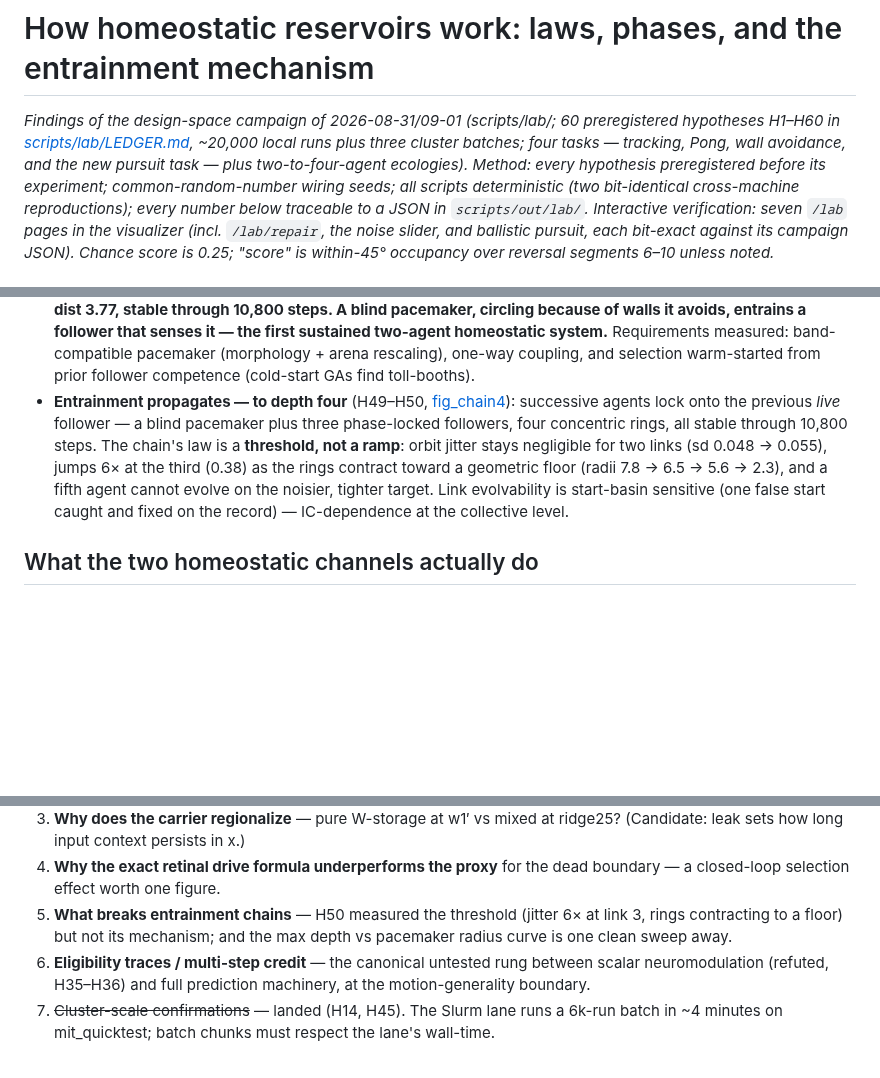
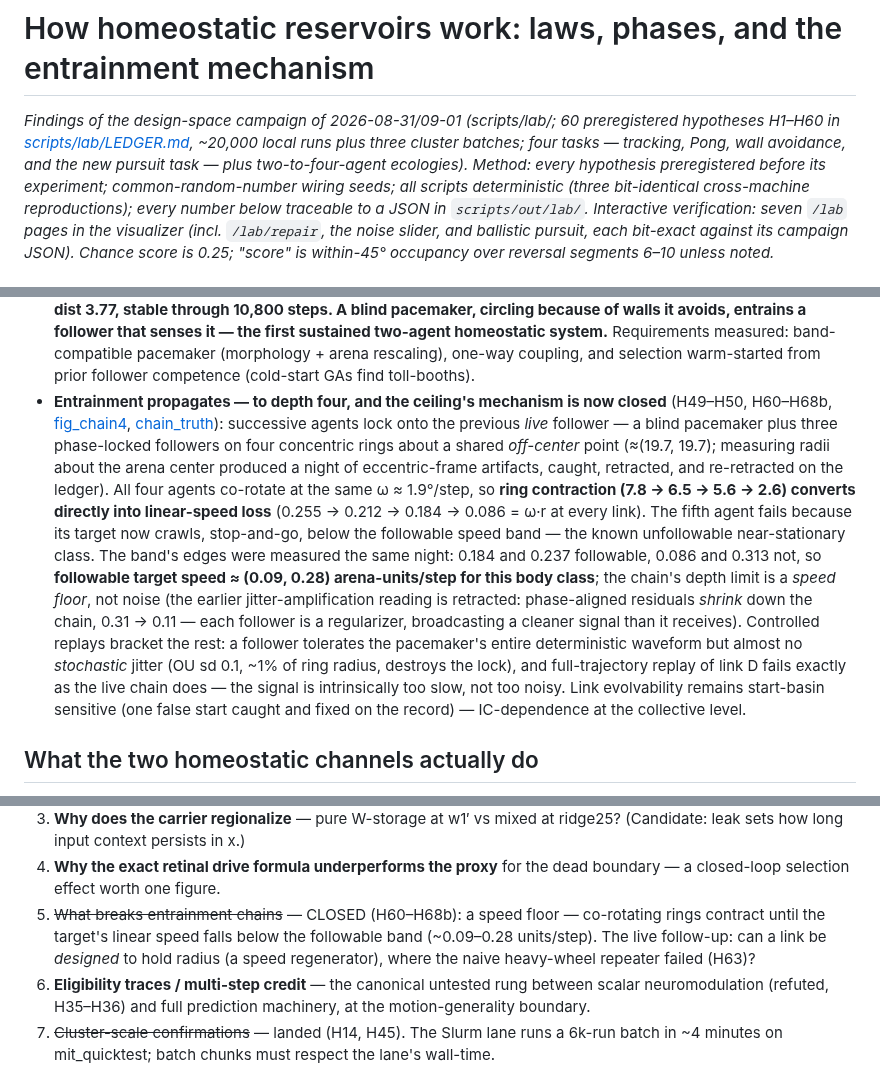
Before and after one commit to mbacvanski/homeostasis, a Markdown page: docs/design_space.md, 3 parts joined by grey strips. Rendered like a GitHub page; blank space fills up the shorter version.

Commit message:
Doc: chain speed-floor mechanism, determinism count, open list
Co-Authored-By: Claude Fable 5 <noreply@anthropic.com>

```diff
--- a/docs/design_space.md
+++ b/docs/design_space.md
@@ -6,7 +6,7 @@
 three cluster batches; four tasks — tracking, Pong, wall avoidance, and the
 new pursuit task — plus two-to-four-agent ecologies). Method: every
 hypothesis preregistered before its experiment; common-random-number wiring
-seeds; all scripts deterministic (two bit-identical cross-machine
+seeds; all scripts deterministic (three bit-identical cross-machine
 reproductions); every number below traceable to a JSON in
 `scripts/out/lab/`. Interactive verification: seven `/lab` pages in the
 visualizer (incl. `/lab/repair`, the noise slider, and ballistic pursuit,
@@ -519,16 +519,33 @@ First multi-agent data (H46–H47, `scripts/lab/h46_mutual.py`,
   pacemaker (morphology + arena rescaling), one-way coupling, and selection
   warm-started from prior follower competence (cold-start GAs find
   toll-booths).
-- **Entrainment propagates — to depth four** (H49–H50,
-  [fig_chain4](../scripts/out/lab/fig_chain4.png)): successive agents lock
-  onto the previous *live* follower — a blind pacemaker plus three
-  phase-locked followers, four concentric rings, all stable through 10,800
-  steps. The chain's law is a **threshold, not a ramp**: orbit jitter stays
-  negligible for two links (sd 0.048 → 0.055), jumps 6× at the third
-  (0.38) as the rings contract toward a geometric floor (radii 7.8 → 6.5 →
-  5.6 → 2.3), and a fifth agent cannot evolve on the noisier, tighter
-  target. Link evolvability is start-basin sensitive (one false start
-  caught and fixed on the record) — IC-dependence at the collective level.
+- **Entrainment propagates — to depth four, and the ceiling's mechanism
+  is now closed** (H49–H50, H60–H68b,
+  [fig_chain4](../scripts/out/lab/fig_chain4.png),
+  [chain_truth](../scripts/out/lab/chain_truth.png)): successive agents
+  lock onto the previous *live* follower — a blind pacemaker plus three
+  phase-locked followers on four concentric rings about a shared
+  *off-center* point (≈(19.7, 19.7); measuring radii about the arena
+  center produced a night of eccentric-frame artifacts, caught, retracted,
+  and re-retracted on the ledger). All four agents co-rotate at the same
+  ω ≈ 1.9°/step, so **ring contraction (7.8 → 6.5 → 5.6 → 2.6) converts
+  directly into linear-speed loss** (0.255 → 0.212 → 0.184 → 0.086 =
+  ω·r at every link). The fifth agent fails because its target now crawls,
+  stop-and-go, below the followable speed band — the known unfollowable
+  near-stationary class. The band's edges were measured the same night:
+  0.184 and 0.237 followable, 0.086 and 0.313 not, so **followable target
+  speed ≈ (0.09, 0.28) arena-units/step for this body class**; the chain's
+  depth limit is a *speed floor*, not noise (the earlier
+  jitter-amplification reading is retracted: phase-aligned residuals
+  *shrink* down the chain, 0.31 → 0.11 — each follower is a regularizer,
+  broadcasting a cleaner signal than it receives). Controlled replays
+  bracket the rest: a follower tolerates the pacemaker's entire
+  deterministic waveform but almost no *stochastic* jitter (OU sd 0.1,
+  ~1% of ring radius, destroys the lock), and full-trajectory replay of
+  link D fails exactly as the live chain does — the signal is
+  intrinsically too slow, not too noisy. Link evolvability remains
+  start-basin sensitive (one false start caught and fixed on the record)
+  — IC-dependence at the collective level.
 
 ## What the two homeostatic channels actually do
 
@@ -601,9 +618,11 @@ the fast edge is sparse-and-informative.)
    ridge25? (Candidate: leak sets how long input context persists in x.)
 4. **Why the exact retinal drive formula underperforms the proxy** for the
    dead boundary — a closed-loop selection effect worth one figure.
-5. **What breaks entrainment chains** — H50 measured the threshold (jitter
-   6× at link 3, rings contracting to a floor) but not its mechanism; and
-   the max depth vs pacemaker radius curve is one clean sweep away.
+5. ~~What breaks entrainment chains~~ — CLOSED (H60–H68b): a speed
+   floor — co-rotating rings contract until the target's linear speed
+   falls below the followable band (~0.09–0.28 units/step). The live
+   follow-up: can a link be *designed* to hold radius (a speed
+   regenerator), where the naive heavy-wheel repeater failed (H63)?
 6. **Eligibility traces / multi-step credit** — the canonical untested rung
    between scalar neuromodulation (refuted, H35–H36) and full prediction
    machinery, at the motion-generality boundary.
```
